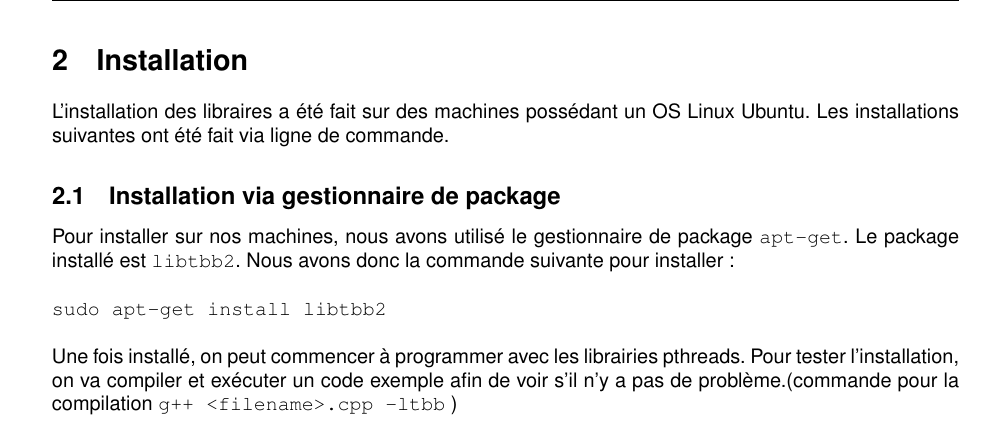
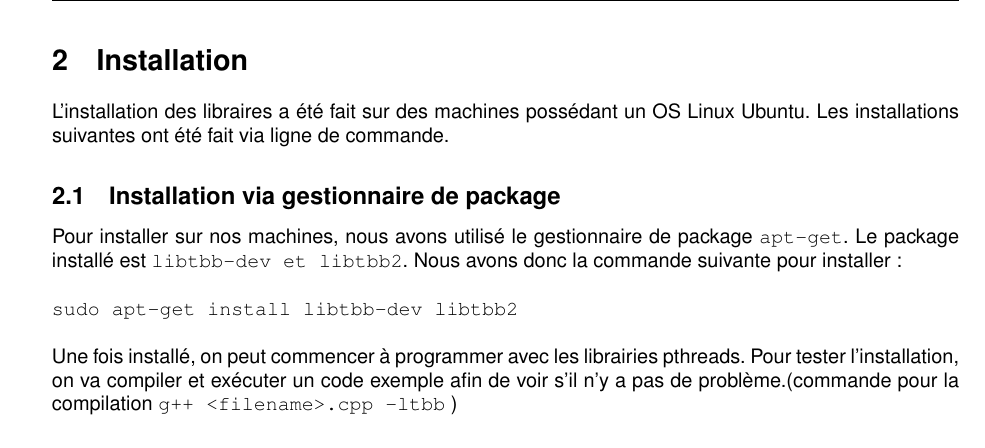
Before and after one commit to fenrir-ecarlate/Projet_TBB, a LaTeX document (Rapport/rapport.tex): part of page 4 of 9, cut so that both start at the same text. Compiled offline with pdfLaTeX.

Commit message:
Finissions rapport

```diff
--- a/Rapport/rapport.tex
+++ b/Rapport/rapport.tex
@@ -75,9 +75,9 @@ L'installation des libraires a été fait sur des machines possédant un OS Linu
 
 \subsection{Installation via gestionnaire de package}
 
-Pour installer sur nos machines, nous avons utilisé le gestionnaire de package \texttt{apt-get}. Le package installé est \texttt{libtbb2}. Nous avons donc la commande suivante pour installer:\\
+Pour installer sur nos machines, nous avons utilisé le gestionnaire de package \texttt{apt-get}. Le package installé est \texttt{libtbb-dev et libtbb2}. Nous avons donc la commande suivante pour installer:\\
 
-\texttt{sudo apt-get install libtbb2}\\
+\texttt{sudo apt-get install libtbb-dev libtbb2}\\
 
 Une fois installé, on peut commencer à programmer avec les librairies pthreads. Pour tester l'installation, on va compiler et exécuter un code exemple afin de voir s'il n'y a pas de problème.(commande pour la compilation \texttt{g++ <filename>.cpp -ltbb} )
 
```
Also changed, not shown: Rapport/rapport.pdf, Rapport/rapport.tex (2 more changed lines), 2 other files.
